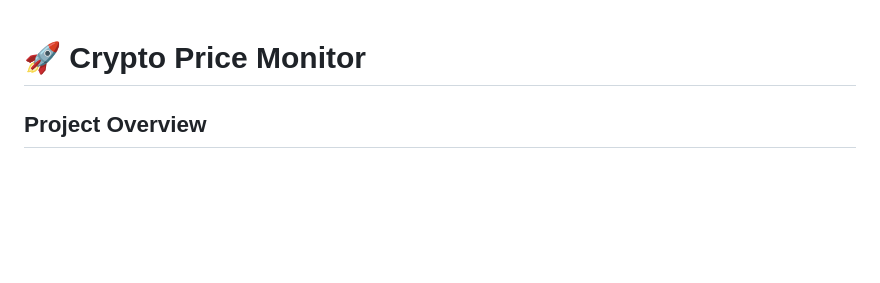
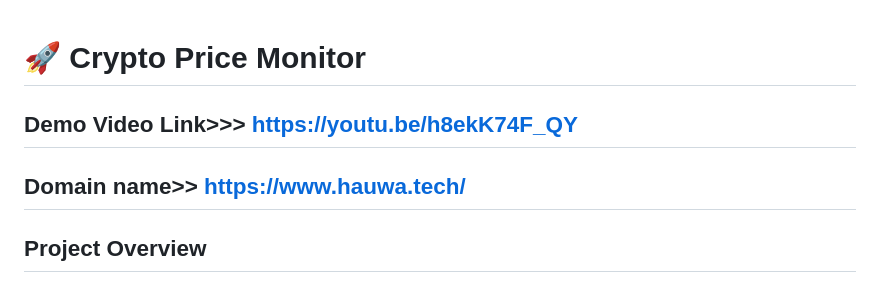
Before and after one commit to Noorul-Ayn/-Crypto-Price-Monitor, a Markdown page: README.md, the part around the change. GitHub-like rendering; blank space fills up the shorter version.

```diff
--- a/README.md
+++ b/README.md
@@ -1,4 +1,8 @@
 # 🚀 Crypto Price Monitor
+
+## Demo Video Link>>> https://youtu.be/h8ekK74F_QY
+
+## Domain name>> https://www.hauwa.tech/
 
 ## Project Overview
 
```
